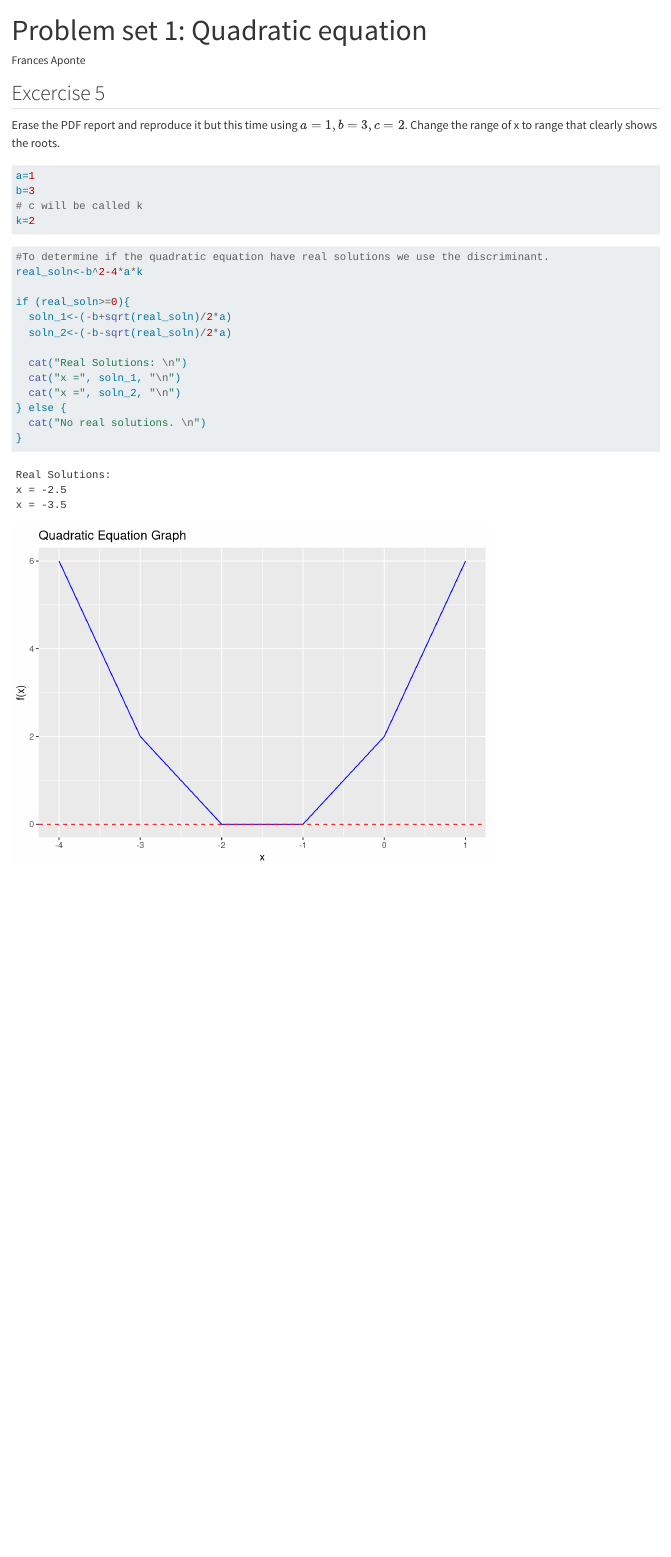
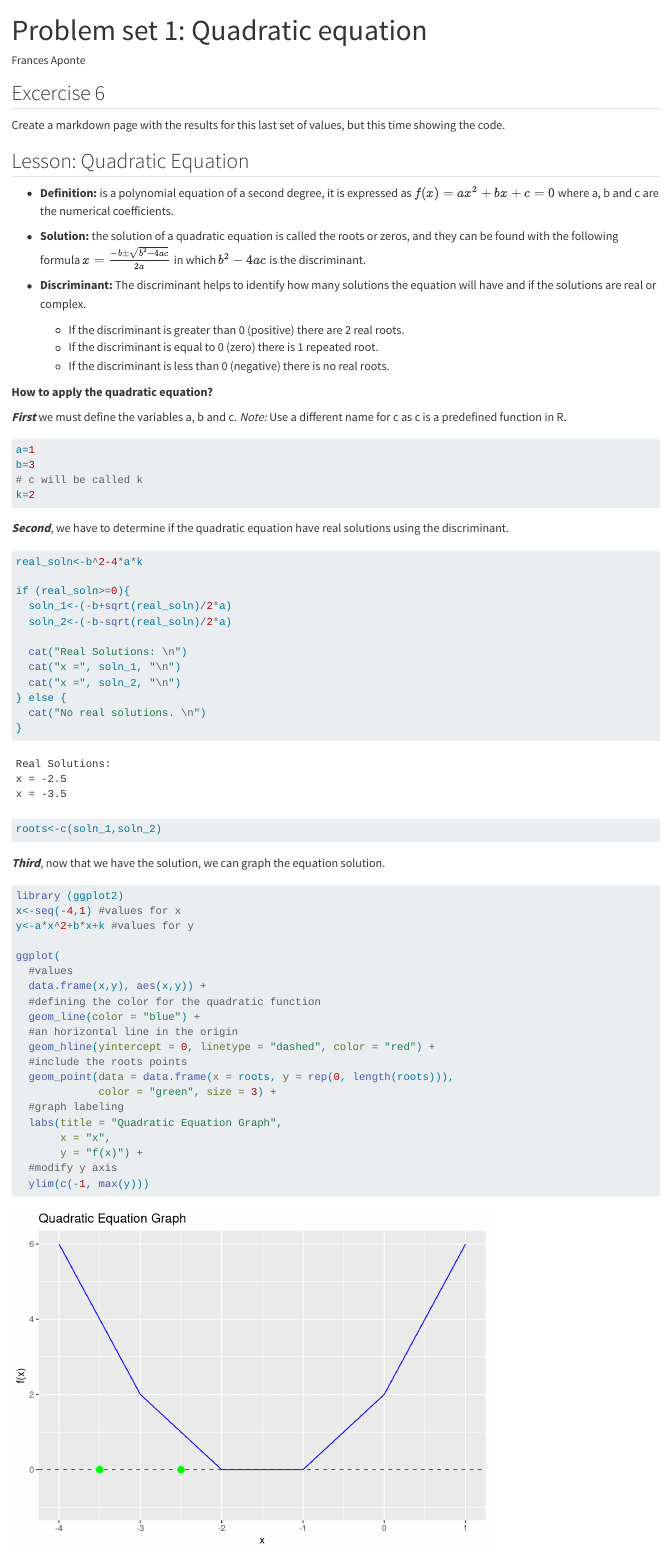
Before and after one commit to faponte/DSC-PS, a Quarto document (PS1/Problem set 1 quadratic equation.qmd): the page in a window 1100 px wide, from its top. Rendered offline with R 4.5, knitr and Pandoc in place of Quarto, with nearby package versions; both versions are drawn in the output format of the newer one.

Commit message:
Problem 6 Update Problem set 1 quadratic equation.qmd
It includes the lesson prepared for high schoolers.

````diff
--- a/PS1/Problem set 1 quadratic equation.qmd
+++ b/PS1/Problem set 1 quadratic equation.qmd
@@ -1,16 +1,32 @@
 ---
 title: "Problem set 1: Quadratic equation"
 author: "Frances Aponte"
-#format: html
-format: pdf
-output:
-  pdf_document:
-    latex_engine: xelatex
-editor: visual
+format: html
+# format: pdf
+# output:
+#   pdf_document:
+#     latex_engine: xelatex
+# editor: visual
 ---
 
-## Excercise 5
-Erase the PDF report and reproduce it but this time using $a=1,b=3,c=2$. Change the range of x to range that clearly shows the roots.
+## Excercise 6
+
+Create a markdown page with the results for this last set of values, but this time showing the code.
+
+## Lesson: Quadratic Equation
+
+* **Definition:** is a polynomial equation of a second degree, it is expressed as  $f(x)=ax^2+bx+c=0$ where a, b and c are the numerical coefficients.
+
+* **Solution:** the solution of a quadratic equation is called the roots or zeros, and they can be found with the following formula $x=\frac{-b \pm \sqrt{b^2-4ac}}{2a}$ in which $b^2-4ac$ is the discriminant.
+
+* **Discriminant:** The discriminant helps to identify how many solutions the equation will have and if the solutions are real or complex.
+  + If the discriminant is greater than 0 (positive) there are 2 real roots.
+  + If the discriminant is equal to 0 (zero) there is 1 repeated root.
+  + If the discriminant is less than 0 (negative) there is no real roots.
+
+**How to apply the quadratic equation?**
+
+***First*** we must define the variables a, b and c. *Note:* Use a different name for c as c is a predefined function in R.
 
 ```{r Define variables}
 a=1
@@ -19,8 +35,12 @@ b=3
 k=2
 ```
 
+{{< pagebreak >}}
+
+***Second***, we have to determine if the quadratic equation have real solutions using the discriminant.
+
 ```{r real solutions}
-#To determine if the quadratic equation have real solutions we use the discriminant.
+
 real_soln<-b^2-4*a*k
 
 if (real_soln>=0){
@@ -33,9 +53,14 @@ if (real_soln>=0){
 } else {
   cat("No real solutions. \n")
 }
+
+roots<-c(soln_1,soln_2)
 ```
+{{< pagebreak >}}
 
-```{r Graph, echo=FALSE}
+***Third***, now that we have the solution, we can graph the equation solution.
+
+```{r Graph}
 library (ggplot2)
 x<-seq(-4,1) #values for x
 y<-a*x^2+b*x+k #values for y
@@ -47,9 +72,14 @@ ggplot(
   geom_line(color = "blue") +
   #an horizontal line in the origin
   geom_hline(yintercept = 0, linetype = "dashed", color = "red") +
+  #include the roots points
+  geom_point(data = data.frame(x = roots, y = rep(0, length(roots))),
+             color = "green", size = 3) +
   #graph labeling
   labs(title = "Quadratic Equation Graph",
        x = "x",
-       y = "f(x)")
+       y = "f(x)") +
+  #modify y axis
+  ylim(c(-1, max(y)))
 
 ```
````
